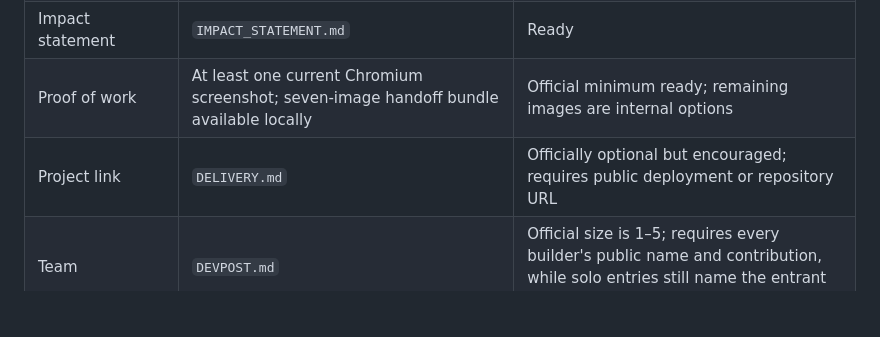
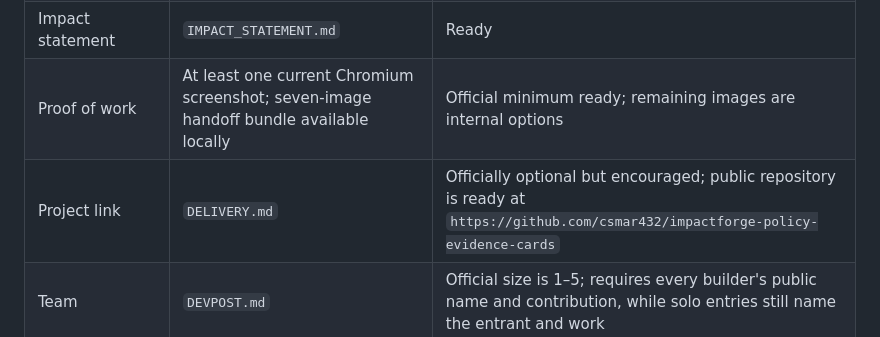
Before and after one commit to csmar432/impactforge-policy-evidence-cards, a Markdown page: submission/AUDIT_MATRIX.md, the part around the change. Drawn GitHub-style; blank space fills up the shorter version.

```diff
--- a/submission/AUDIT_MATRIX.md
+++ b/submission/AUDIT_MATRIX.md
@@ -10,7 +10,7 @@
 | Intended users | `DEVPOST.md` → Who it helps | Ready |
 | Impact statement | `IMPACT_STATEMENT.md` | Ready |
 | Proof of work | At least one current Chromium screenshot; seven-image handoff bundle available locally | Official minimum ready; remaining images are internal options |
-| Project link | `DELIVERY.md` | Officially optional but encouraged; requires public deployment or repository URL |
+| Project link | `DELIVERY.md` | Officially optional but encouraged; public repository is ready at `https://github.com/csmar432/impactforge-policy-evidence-cards` |
 | Team | `DEVPOST.md` | Official size is 1–5; requires every builder's public name and contribution, while solo entries still name the entrant and work |
 | Eligibility / deadline | `README.md`; `DELIVERY.md` | Human confirmation required; official Overview and Rules pages currently disagree on deadline |
 | Evidence provenance | `data/evidence.json`; S1–S3 links on cards | Ready |
```
Also changed, not shown: submission/DELIVERY.md (+4 -4 lines), submission/DEVPOST.md (+6 -2 lines).
